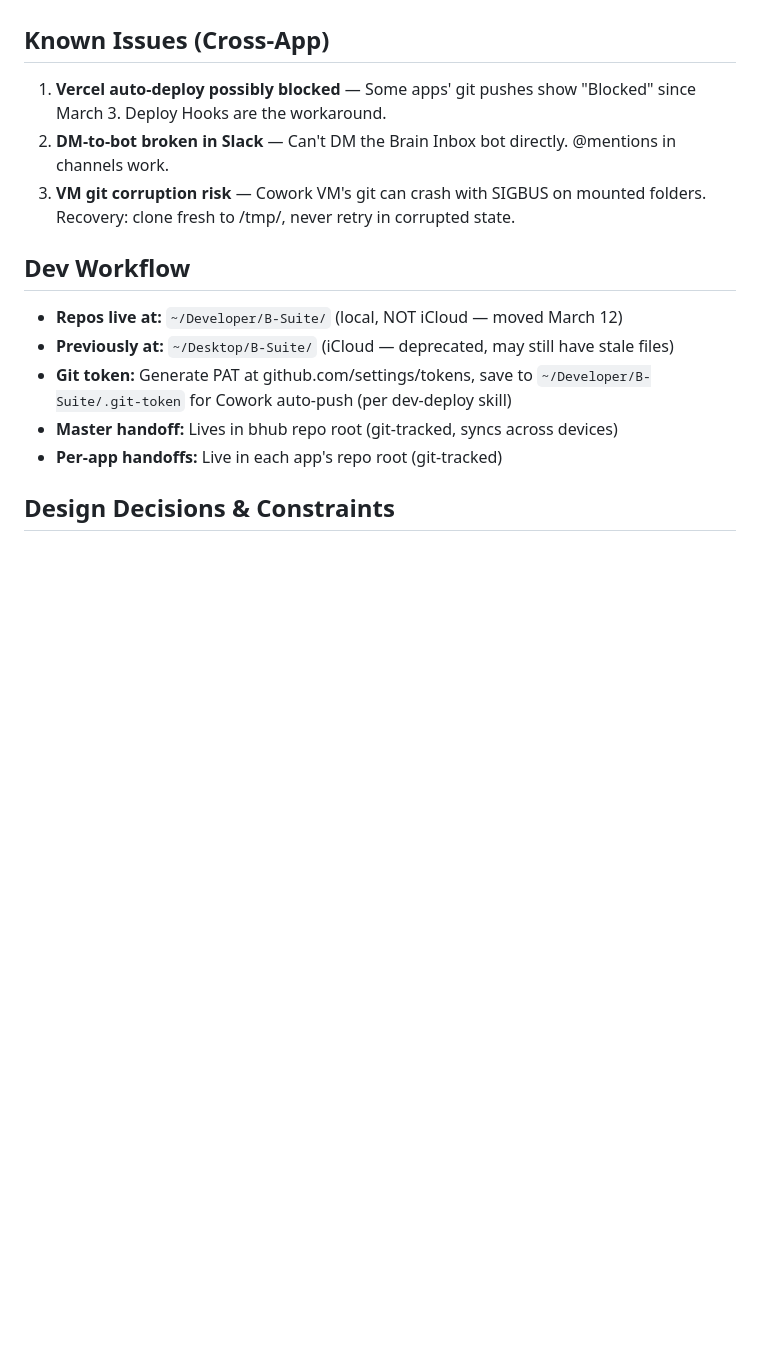
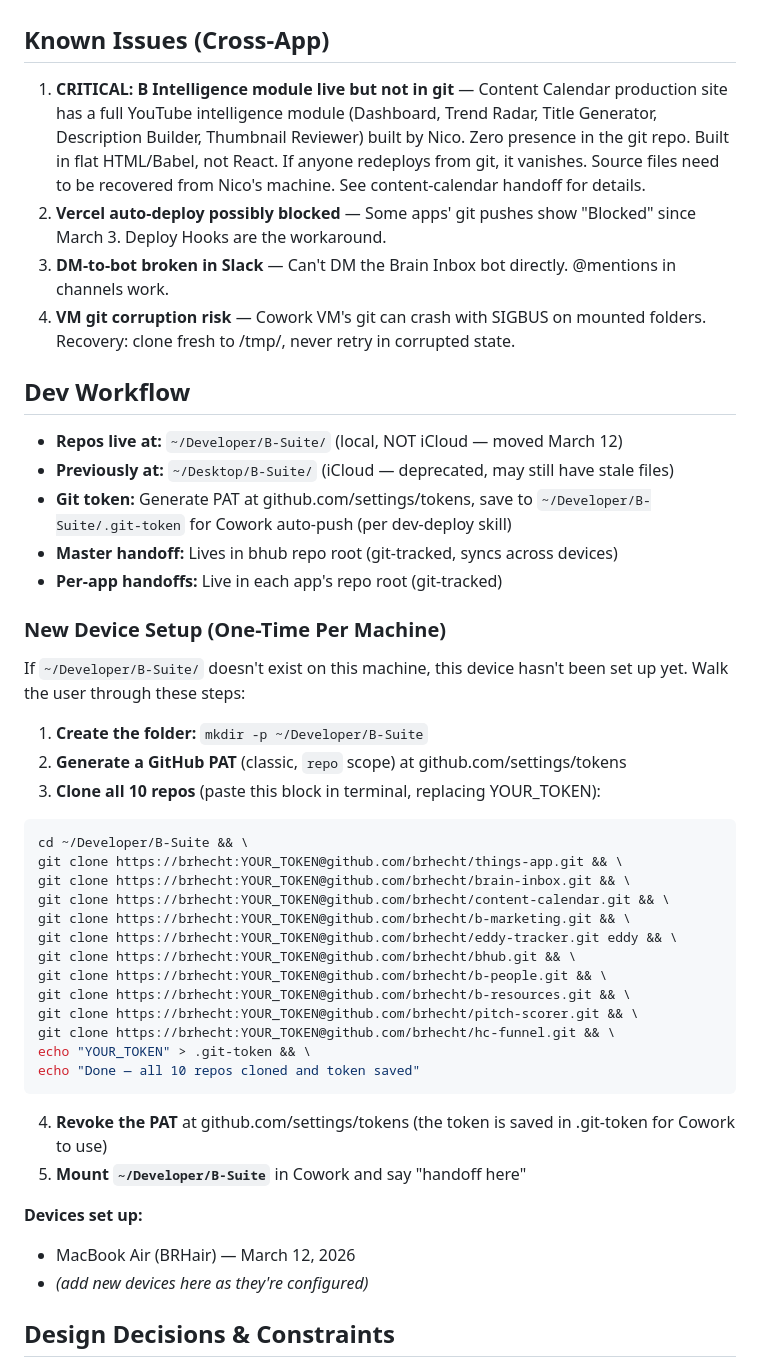
Before and after one commit to brhecht/bhub, a Markdown page: HANDOFF-BSuite-2026-03-12.md, the part around the change. Rendered like a GitHub page; blank space fills up the shorter version.

Commit message:
Add device setup guide and B Intelligence flag to master handoff

````diff
--- a/HANDOFF-BSuite-2026-03-12.md
+++ b/HANDOFF-BSuite-2026-03-12.md
@@ -152,9 +152,10 @@ Nico Firebase UID: N7dBZAH0HkhCCtlAPnfFIWmxn6t1
 - **content-calendar:** Deep-link support (?card=id), auto-expanding notes textarea
 
 ## Known Issues (Cross-App)
-1. **Vercel auto-deploy possibly blocked** — Some apps' git pushes show "Blocked" since March 3. Deploy Hooks are the workaround.
-2. **DM-to-bot broken in Slack** — Can't DM the Brain Inbox bot directly. @mentions in channels work.
-3. **VM git corruption risk** — Cowork VM's git can crash with SIGBUS on mounted folders. Recovery: clone fresh to /tmp/, never retry in corrupted state.
+1. **CRITICAL: B Intelligence module live but not in git** — Content Calendar production site has a full YouTube intelligence module (Dashboard, Trend Radar, Title Generator, Description Builder, Thumbnail Reviewer) built by Nico. Zero presence in the git repo. Built in flat HTML/Babel, not React. If anyone redeploys from git, it vanishes. Source files need to be recovered from Nico's machine. See content-calendar handoff for details.
+2. **Vercel auto-deploy possibly blocked** — Some apps' git pushes show "Blocked" since March 3. Deploy Hooks are the workaround.
+3. **DM-to-bot broken in Slack** — Can't DM the Brain Inbox bot directly. @mentions in channels work.
+4. **VM git corruption risk** — Cowork VM's git can crash with SIGBUS on mounted folders. Recovery: clone fresh to /tmp/, never retry in corrupted state.
 
 ## Dev Workflow
 - **Repos live at:** `~/Developer/B-Suite/` (local, NOT iCloud — moved March 12)
@@ -162,6 +163,34 @@ Nico Firebase UID: N7dBZAH0HkhCCtlAPnfFIWmxn6t1
 - **Git token:** Generate PAT at github.com/settings/tokens, save to `~/Developer/B-Suite/.git-token` for Cowork auto-push (per dev-deploy skill)
 - **Master handoff:** Lives in bhub repo root (git-tracked, syncs across devices)
 - **Per-app handoffs:** Live in each app's repo root (git-tracked)
+
+### New Device Setup (One-Time Per Machine)
+If `~/Developer/B-Suite/` doesn't exist on this machine, this device hasn't been set up yet. Walk the user through these steps:
+
+1. **Create the folder:** `mkdir -p ~/Developer/B-Suite`
+2. **Generate a GitHub PAT** (classic, `repo` scope) at github.com/settings/tokens
+3. **Clone all 10 repos** (paste this block in terminal, replacing YOUR_TOKEN):
+```bash
+cd ~/Developer/B-Suite && \
+git clone https://brhecht:YOUR_TOKEN@github.com/brhecht/things-app.git && \
+git clone https://brhecht:YOUR_TOKEN@github.com/brhecht/brain-inbox.git && \
+git clone https://brhecht:YOUR_TOKEN@github.com/brhecht/content-calendar.git && \
+git clone https://brhecht:YOUR_TOKEN@github.com/brhecht/b-marketing.git && \
+git clone https://brhecht:YOUR_TOKEN@github.com/brhecht/eddy-tracker.git eddy && \
+git clone https://brhecht:YOUR_TOKEN@github.com/brhecht/bhub.git && \
+git clone https://brhecht:YOUR_TOKEN@github.com/brhecht/b-people.git && \
+git clone https://brhecht:YOUR_TOKEN@github.com/brhecht/b-resources.git && \
+git clone https://brhecht:YOUR_TOKEN@github.com/brhecht/pitch-scorer.git && \
+git clone https://brhecht:YOUR_TOKEN@github.com/brhecht/hc-funnel.git && \
+echo "YOUR_TOKEN" > .git-token && \
+echo "Done — all 10 repos cloned and token saved"
+```
+4. **Revoke the PAT** at github.com/settings/tokens (the token is saved in .git-token for Cowork to use)
+5. **Mount `~/Developer/B-Suite`** in Cowork and say "handoff here"
+
+**Devices set up:**
+- MacBook Air (BRHair) — March 12, 2026
+- *(add new devices here as they're configured)*
 
 ## Design Decisions & Constraints
 - **Notifications only on handleSend** — Critical pattern across Content Calendar and B Things. Never fire notifications on card/task save.
````
